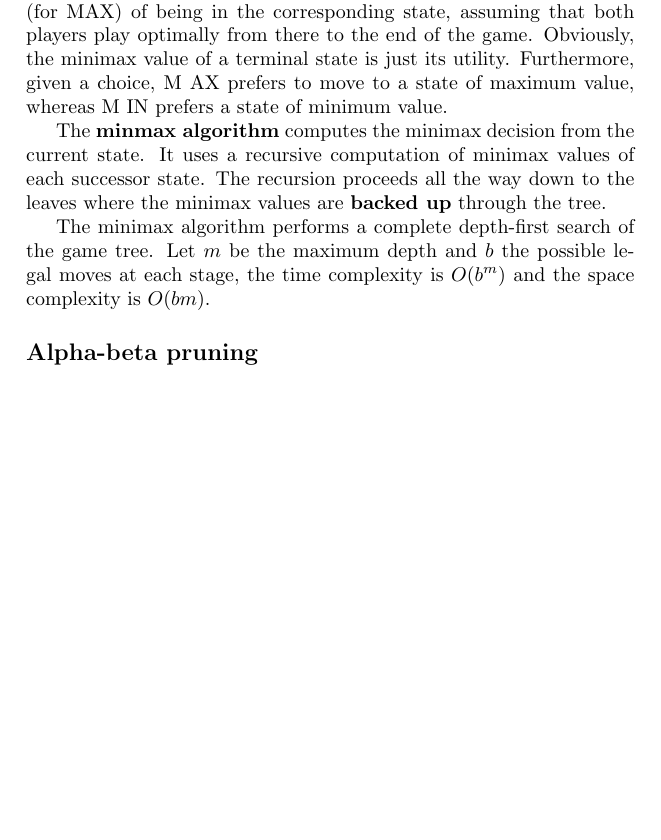
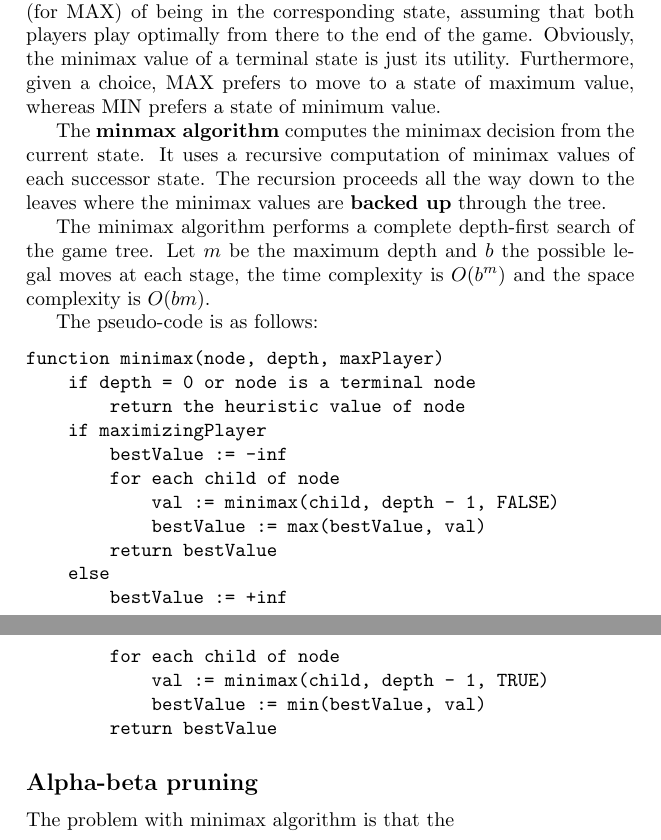
Before and after one commit to UoBCS/researches, a LaTeX document (AIMidTermRevise.tex): part of page 9 of 9 before the commit and two parts of pages 9 and 10 of 10 after it, the two joined at a grey line, cut so that both start at the same text, the shorter picture padded with empty space. Compiled offline with pdfLaTeX.

Commit message:
Adversarial search

```diff
--- a/AIMidTermRevise.tex
+++ b/AIMidTermRevise.tex
@@ -293,13 +293,33 @@ A game can be defined by the following elements:
 Given a game tree, can be determined from the \textbf{minimax} value of each node, MINIMAX($n$).
 The minimax value of a node is the utility (for MAX) of being in the corresponding state, assuming that both players play optimally
 from there to the end of the game. Obviously, the minimax value of a terminal state is just
-its utility. Furthermore, given a choice, M AX prefers to move to a state of maximum value,
-whereas M IN prefers a state of minimum value.
+its utility. Furthermore, given a choice, MAX prefers to move to a state of maximum value,
+whereas MIN prefers a state of minimum value.
 
 The \textbf{minmax algorithm} computes the minimax decision from the current state. It uses a recursive computation of minimax values of each successor state. The recursion proceeds all the way down to the leaves where the minimax values are \textbf{backed up} through the tree.
 
 The minimax algorithm performs a complete depth-first search of the game tree. Let $m$ be the maximum depth and $b$ the possible legal moves at each stage, the time complexity is $O(b^m)$ and the space complexity is $O(bm)$.
 
+The pseudo-code is as follows:
+\begin{verbatim}
+function minimax(node, depth, maxPlayer)
+    if depth = 0 or node is a terminal node
+        return the heuristic value of node
+    if maximizingPlayer
+        bestValue := -inf
+        for each child of node
+            val := minimax(child, depth - 1, FALSE)
+            bestValue := max(bestValue, val)
+        return bestValue
+    else
+        bestValue := +inf
+        for each child of node
+            val := minimax(child, depth - 1, TRUE)
+            bestValue := min(bestValue, val)
+        return bestValue
+\end{verbatim}
+
 \subsection*{Alpha-beta pruning}
+The problem with minimax algorithm is that the
 
 \end{document}
```
